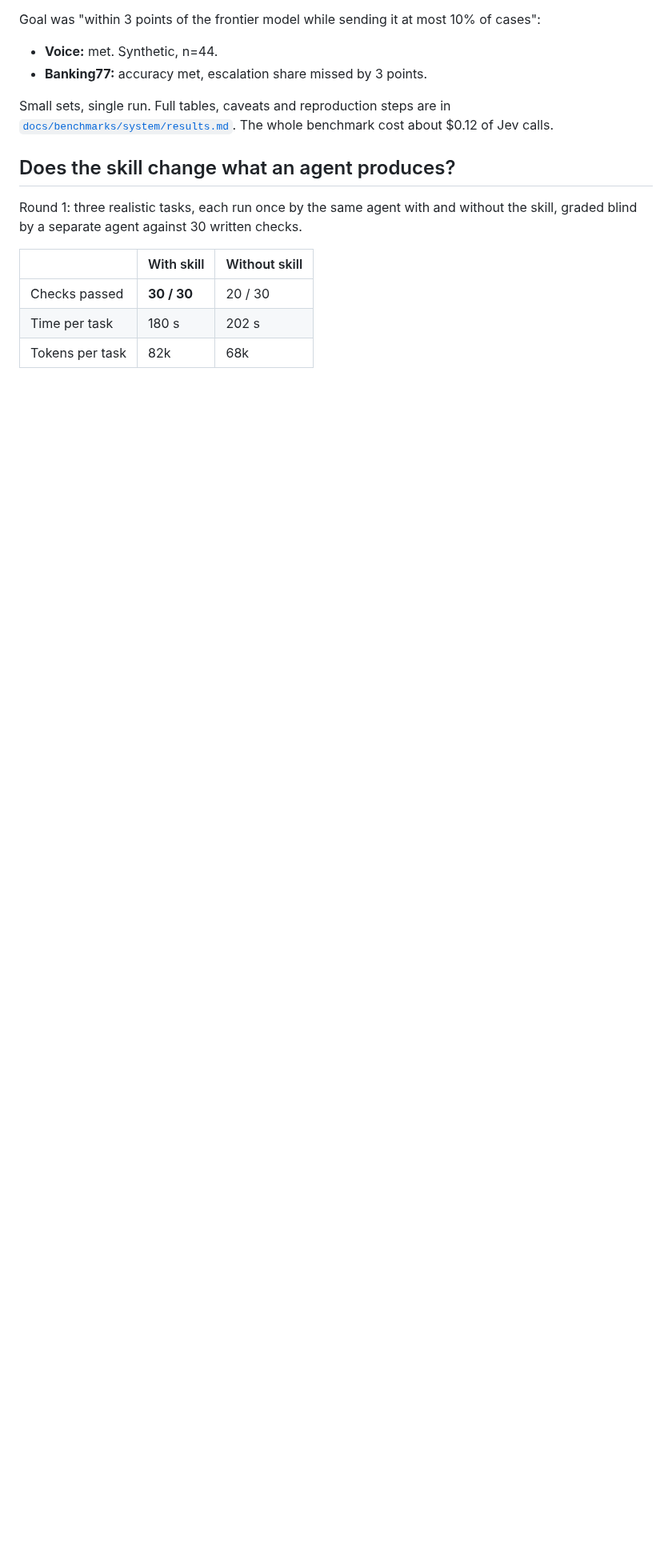
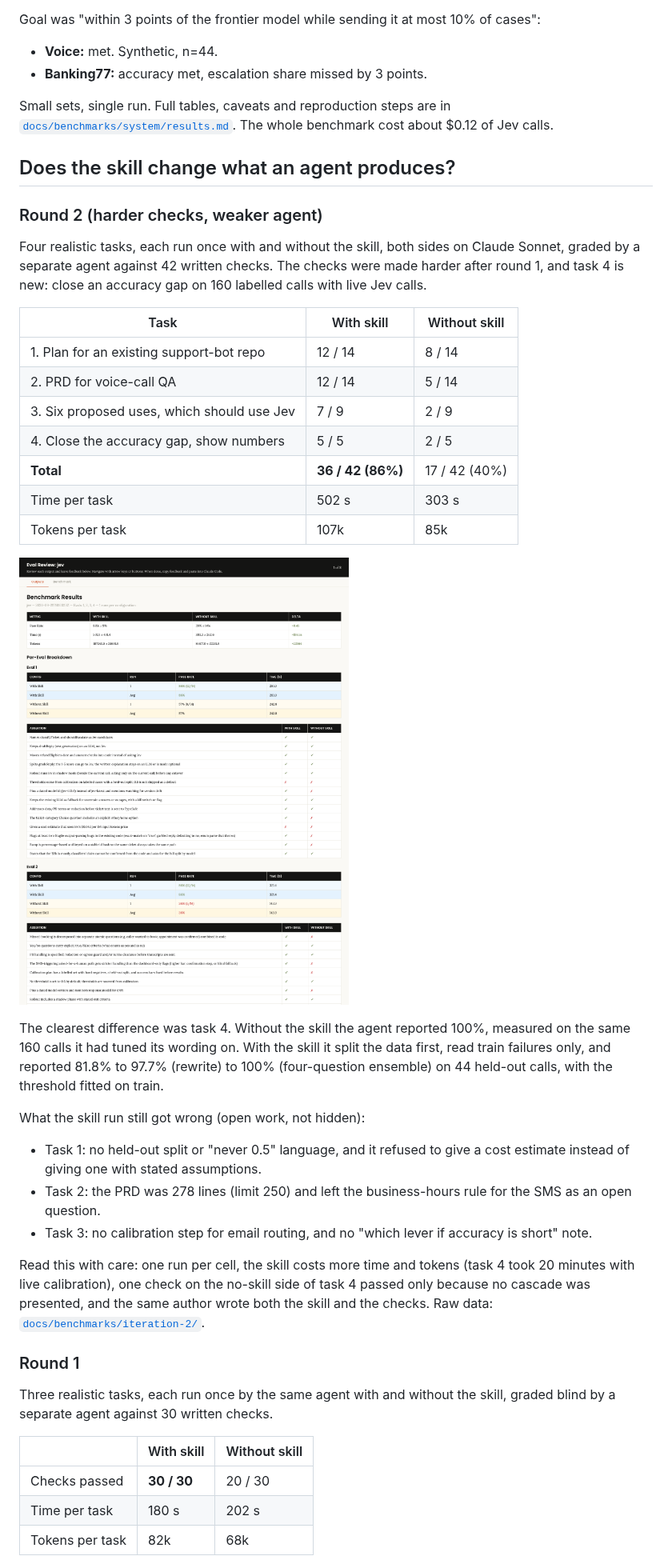
Before and after one commit to abhisheksharma001/jev-skill, a Markdown page: README.md, the part around the change. Shown at 80% size. Rendered like a GitHub page; pictures changed too: docs/benchmarks/iteration-2/benchmark-viewer.png (added); blank space fills up the shorter version.

Commit message:
S-6: round-2 evals (4 tasks, 42 checks): with skill 36/42, without 17/42 (#1)
Both sides ran on Claude Sonnet, one run each, graded by a separate agent.
Adds the viewer screenshot and raw benchmark, README round-2 section with
the six checks the skill run still missed, queues S-8 to close them, and
removes an absolute local path from evals.json.

Co-authored-by: Claude Fable 5.1 <noreply@anthropic.com>

```diff
--- a/README.md
+++ b/README.md
@@ -48,7 +48,42 @@ about $0.12 of Jev calls.
 
 ## Does the skill change what an agent produces?
 
-Round 1: three realistic tasks, each run once by the same agent with and without the skill, graded
+### Round 2 (harder checks, weaker agent)
+
+Four realistic tasks, each run once with and without the skill, both sides on Claude Sonnet, graded by a
+separate agent against 42 written checks. The checks were made harder after round 1, and task 4 is
+new: close an accuracy gap on 160 labelled calls with live Jev calls.
+
+| Task | With skill | Without skill |
+|---|---|---|
+| 1. Plan for an existing support-bot repo | 12 / 14 | 8 / 14 |
+| 2. PRD for voice-call QA | 12 / 14 | 5 / 14 |
+| 3. Six proposed uses, which should use Jev | 7 / 9 | 2 / 9 |
+| 4. Close the accuracy gap, show numbers | 5 / 5 | 2 / 5 |
+| **Total** | **36 / 42 (86%)** | 17 / 42 (40%) |
+| Time per task | 502 s | 303 s |
+| Tokens per task | 107k | 85k |
+
+![Round 2 benchmark tab](docs/benchmarks/iteration-2/benchmark-viewer.png)
+
+The clearest difference was task 4. Without the skill the agent reported 100%, measured on the same
+160 calls it had tuned its wording on. With the skill it split the data first, read train failures
+only, and reported 81.8% to 97.7% (rewrite) to 100% (four-question ensemble) on 44 held-out calls,
+with the threshold fitted on train.
+
+What the skill run still got wrong (open work, not hidden):
+- Task 1: no held-out split or "never 0.5" language, and it refused to give a cost estimate instead
+  of giving one with stated assumptions.
+- Task 2: the PRD was 278 lines (limit 250) and left the business-hours rule for the SMS as an open question.
+- Task 3: no calibration step for email routing, and no "which lever if accuracy is short" note.
+
+Read this with care: one run per cell, the skill costs more time and tokens (task 4 took 20 minutes
+with live calibration), one check on the no-skill side of task 4 passed only because no cascade was
+presented, and the same author wrote both the skill and the checks. Raw data: [`docs/benchmarks/iteration-2/`](docs/benchmarks/iteration-2/).
+
+### Round 1
+
+Three realistic tasks, each run once by the same agent with and without the skill, graded
 blind by a separate agent against 30 written checks.
 
 | | With skill | Without skill |
```
Also changed, not shown: docs/steps.md (+10 -0 lines), 3 other files.
